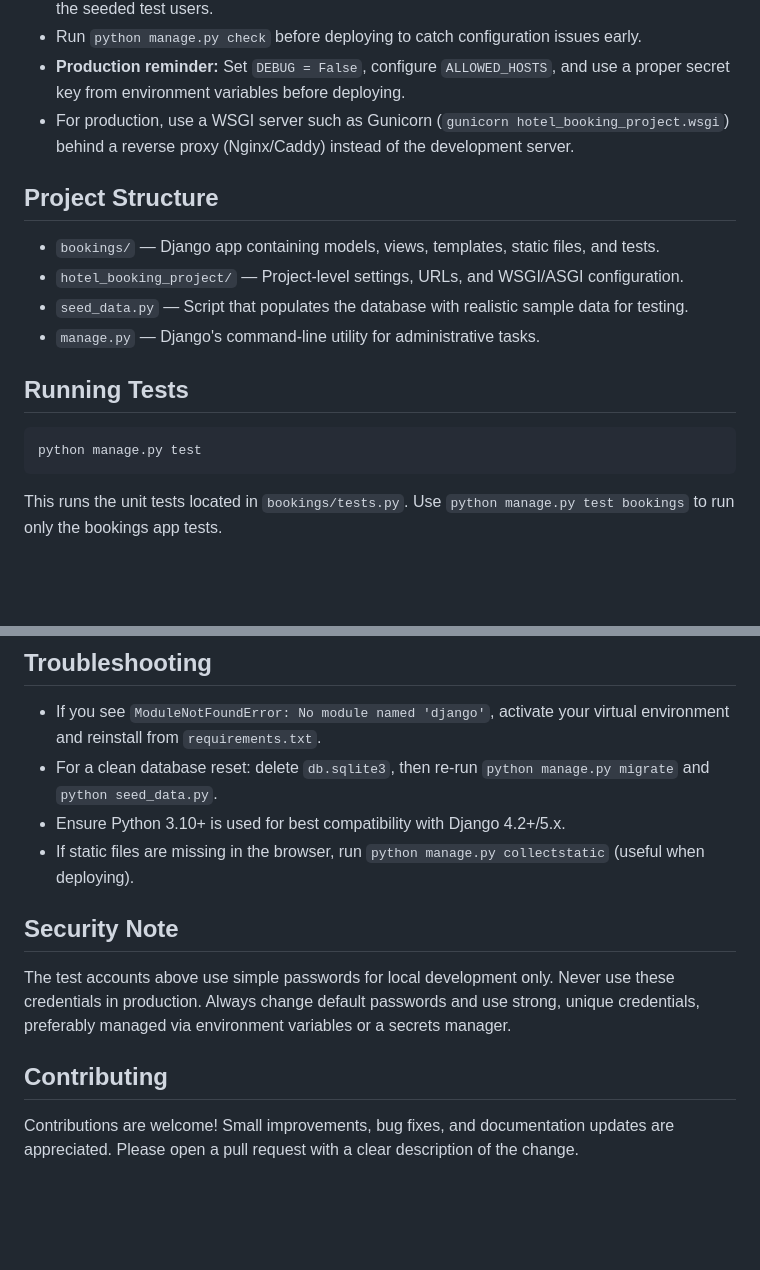
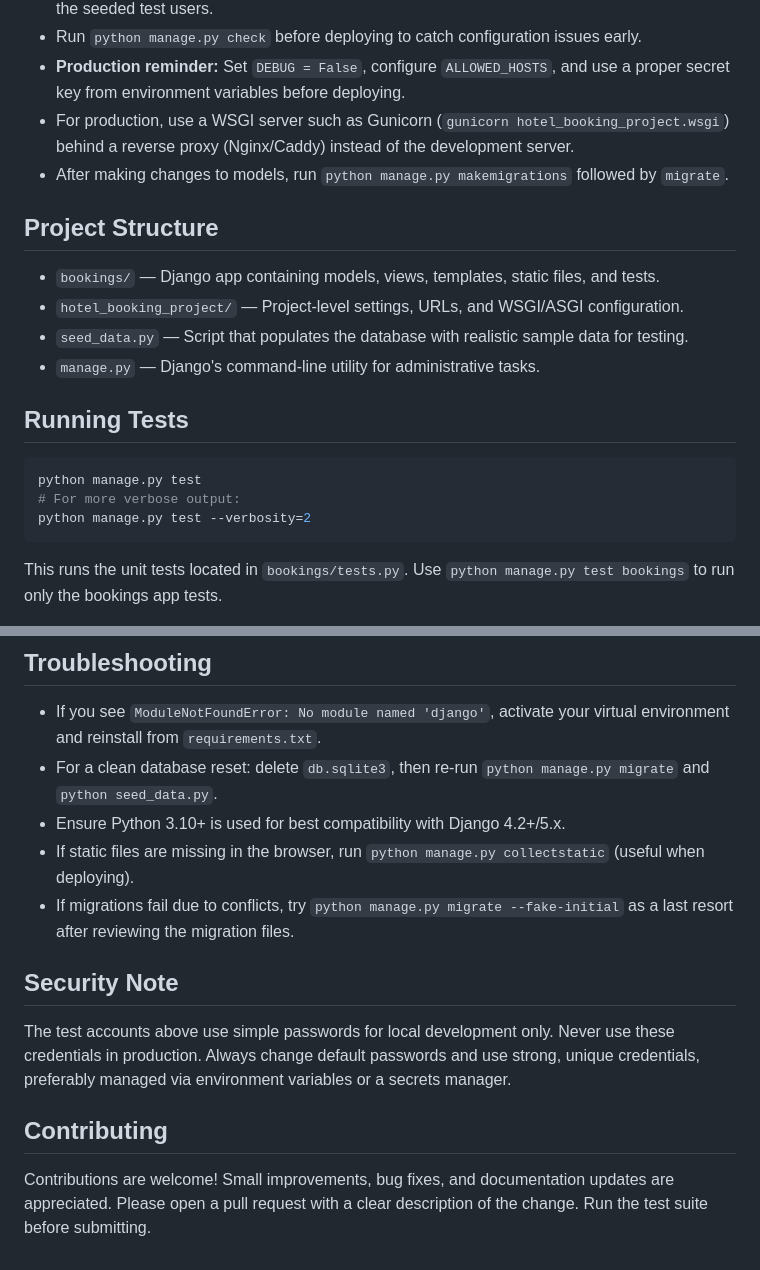
Before and after one commit to Prem-Yelwande/hotel_booking_system, a Markdown page: README.md, 2 parts joined by grey strips. Drawn GitHub-style; blank space fills up the shorter version.

Commit message:
docs: enhance README with clearer test running tips and production reminders

````diff
--- a/README.md
+++ b/README.md
@@ -97,6 +97,7 @@ After running `seed_data.py`, you can test the application using:
 - Run `python manage.py check` before deploying to catch configuration issues early.
 - **Production reminder:** Set `DEBUG = False`, configure `ALLOWED_HOSTS`, and use a proper secret key from environment variables before deploying.
 - For production, use a WSGI server such as Gunicorn (`gunicorn hotel_booking_project.wsgi`) behind a reverse proxy (Nginx/Caddy) instead of the development server.
+- After making changes to models, run `python manage.py makemigrations` followed by `migrate`.
 
 ## Project Structure
 
@@ -109,6 +110,8 @@ After running `seed_data.py`, you can test the application using:
 
 ```bash
 python manage.py test
+# For more verbose output:
+python manage.py test --verbosity=2
 ```
 
 This runs the unit tests located in `bookings/tests.py`. Use `python manage.py test bookings` to run only the bookings app tests.
@@ -119,6 +122,7 @@ This runs the unit tests located in `bookings/tests.py`. Use `python manage.py t
 - For a clean database reset: delete `db.sqlite3`, then re-run `python manage.py migrate` and `python seed_data.py`.
 - Ensure Python 3.10+ is used for best compatibility with Django 4.2+/5.x.
 - If static files are missing in the browser, run `python manage.py collectstatic` (useful when deploying).
+- If migrations fail due to conflicts, try `python manage.py migrate --fake-initial` as a last resort after reviewing the migration files.
 
 ## Security Note
 
@@ -126,4 +130,4 @@ The test accounts above use simple passwords for local development only. Never u
 
 ## Contributing
 
-Contributions are welcome! Small improvements, bug fixes, and documentation updates are appreciated. Please open a pull request with a clear description of the change.
+Contributions are welcome! Small improvements, bug fixes, and documentation updates are appreciated. Please open a pull request with a clear description of the change. Run the test suite before submitting.
````
